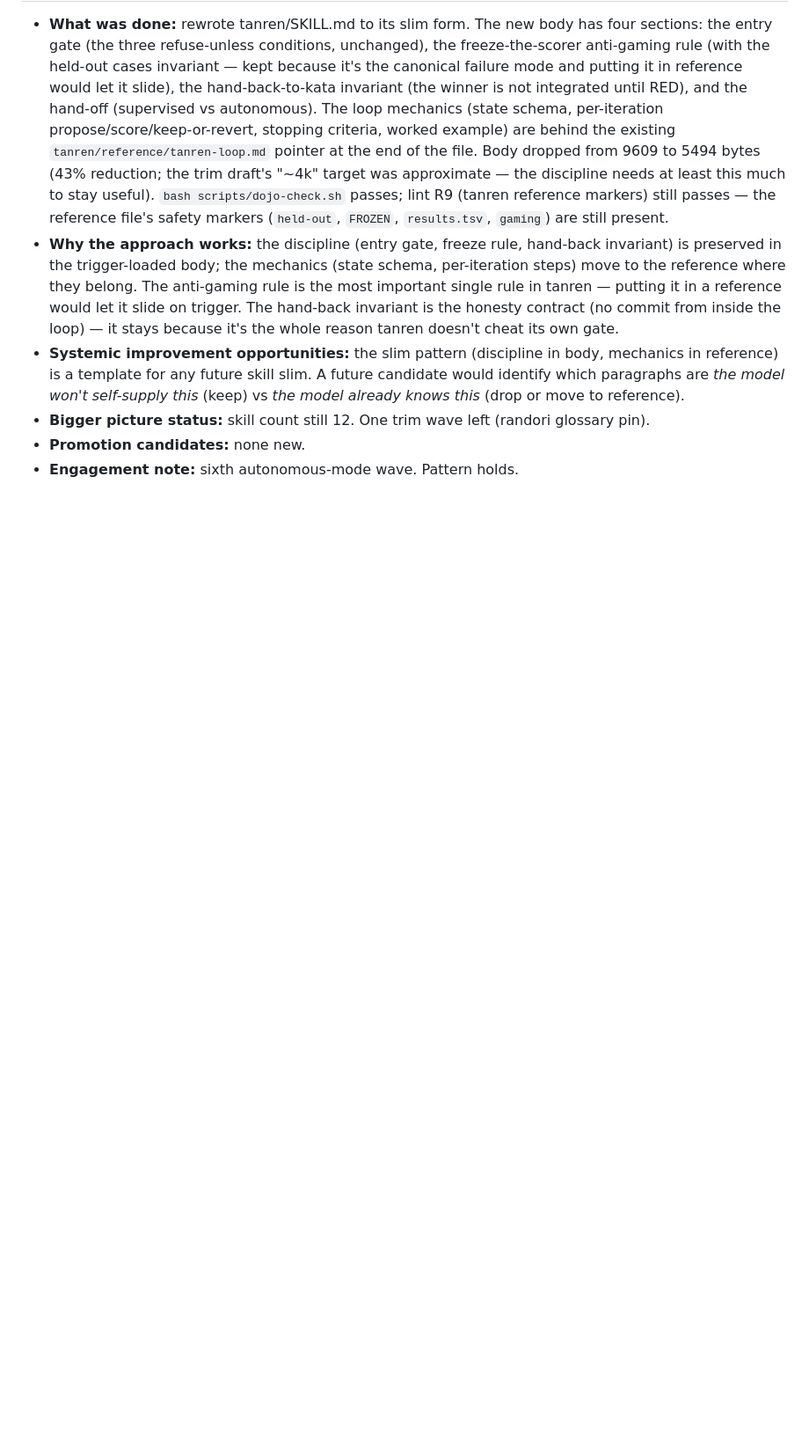
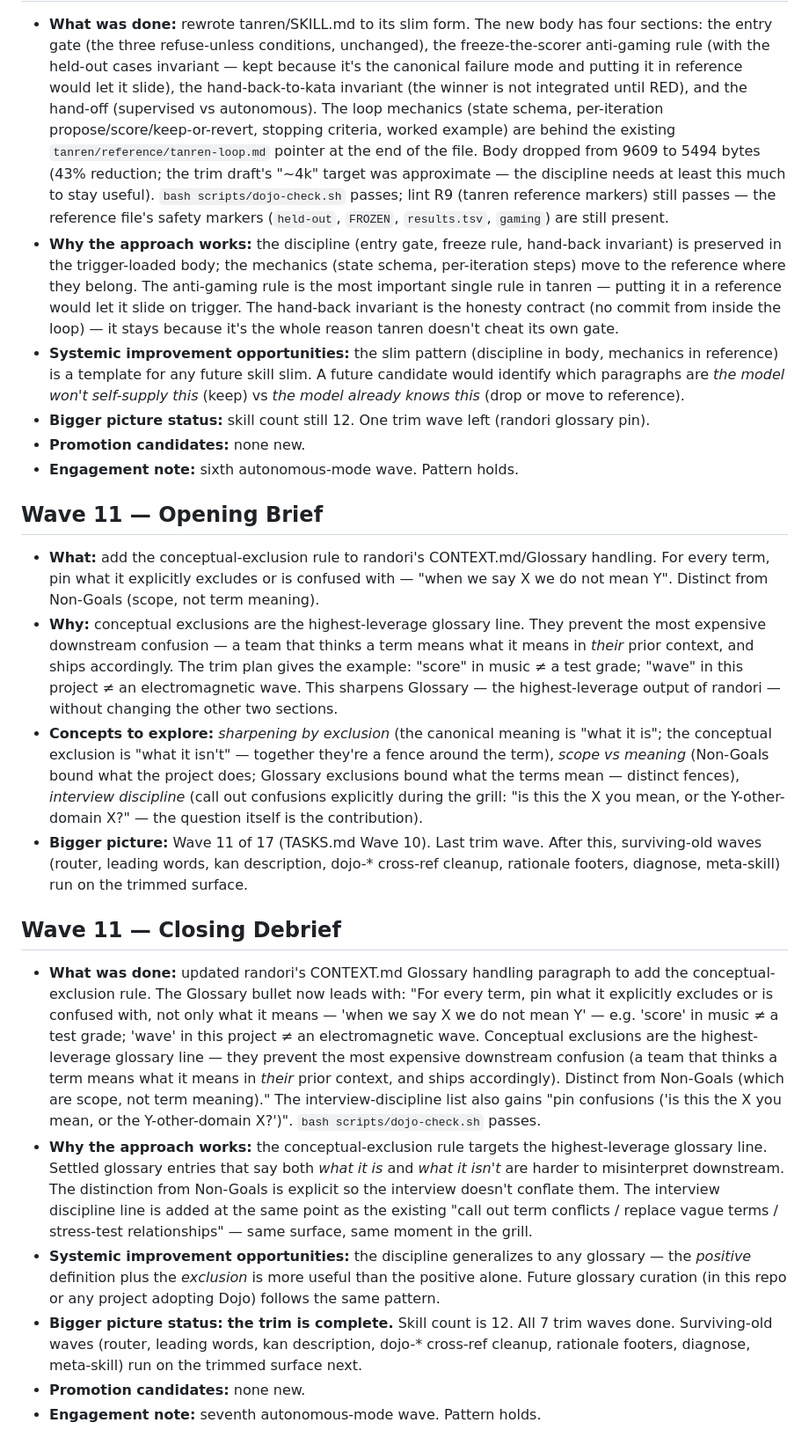
Before and after one commit to liordino/dojo-skills, a Markdown page: learning-log.md, the part around the change. Shown at 88% size. GitHub-like rendering; blank space fills up the shorter version.

```diff
--- a/learning-log.md
+++ b/learning-log.md
@@ -161,3 +161,19 @@ Wave briefs and debriefs. Append-only.
 - **Bigger picture status:** skill count still 12. One trim wave left (randori glossary pin).
 - **Promotion candidates:** none new.
 - **Engagement note:** sixth autonomous-mode wave. Pattern holds.
+
+## Wave 11 — Opening Brief
+
+- **What:** add the conceptual-exclusion rule to randori's CONTEXT.md/Glossary handling. For every term, pin what it explicitly excludes or is confused with — "when we say X we do not mean Y". Distinct from Non-Goals (scope, not term meaning).
+- **Why:** conceptual exclusions are the highest-leverage glossary line. They prevent the most expensive downstream confusion — a team that thinks a term means what it means in *their* prior context, and ships accordingly. The trim plan gives the example: "score" in music ≠ a test grade; "wave" in this project ≠ an electromagnetic wave. This sharpens Glossary — the highest-leverage output of randori — without changing the other two sections.
+- **Concepts to explore:** *sharpening by exclusion* (the canonical meaning is "what it is"; the conceptual exclusion is "what it isn't" — together they're a fence around the term), *scope vs meaning* (Non-Goals bound what the project does; Glossary exclusions bound what the terms mean — distinct fences), *interview discipline* (call out confusions explicitly during the grill: "is this the X you mean, or the Y-other-domain X?" — the question itself is the contribution).
+- **Bigger picture:** Wave 11 of 17 (TASKS.md Wave 10). Last trim wave. After this, surviving-old waves (router, leading words, kan description, dojo-* cross-ref cleanup, rationale footers, diagnose, meta-skill) run on the trimmed surface.
+
+## Wave 11 — Closing Debrief
+
+- **What was done:** updated randori's CONTEXT.md Glossary handling paragraph to add the conceptual-exclusion rule. The Glossary bullet now leads with: "For every term, pin what it explicitly excludes or is confused with, not only what it means — 'when we say X we do not mean Y' — e.g. 'score' in music ≠ a test grade; 'wave' in this project ≠ an electromagnetic wave. Conceptual exclusions are the highest-leverage glossary line — they prevent the most expensive downstream confusion (a team that thinks a term means what it means in *their* prior context, and ships accordingly). Distinct from Non-Goals (which are scope, not term meaning)." The interview-discipline list also gains "pin confusions ('is this the X you mean, or the Y-other-domain X?')". `bash scripts/dojo-check.sh` passes.
+- **Why the approach works:** the conceptual-exclusion rule targets the highest-leverage glossary line. Settled glossary entries that say both *what it is* and *what it isn't* are harder to misinterpret downstream. The distinction from Non-Goals is explicit so the interview doesn't conflate them. The interview discipline line is added at the same point as the existing "call out term conflicts / replace vague terms / stress-test relationships" — same surface, same moment in the grill.
+- **Systemic improvement opportunities:** the discipline generalizes to any glossary — the *positive* definition plus the *exclusion* is more useful than the positive alone. Future glossary curation (in this repo or any project adopting Dojo) follows the same pattern.
+- **Bigger picture status:** **the trim is complete.** Skill count is 12. All 7 trim waves done. Surviving-old waves (router, leading words, kan description, dojo-* cross-ref cleanup, rationale footers, diagnose, meta-skill) run on the trimmed surface next.
+- **Promotion candidates:** none new.
+- **Engagement note:** seventh autonomous-mode wave. Pattern holds.
```
Also changed, not shown: randori/SKILL.md (+13 -6 lines).
